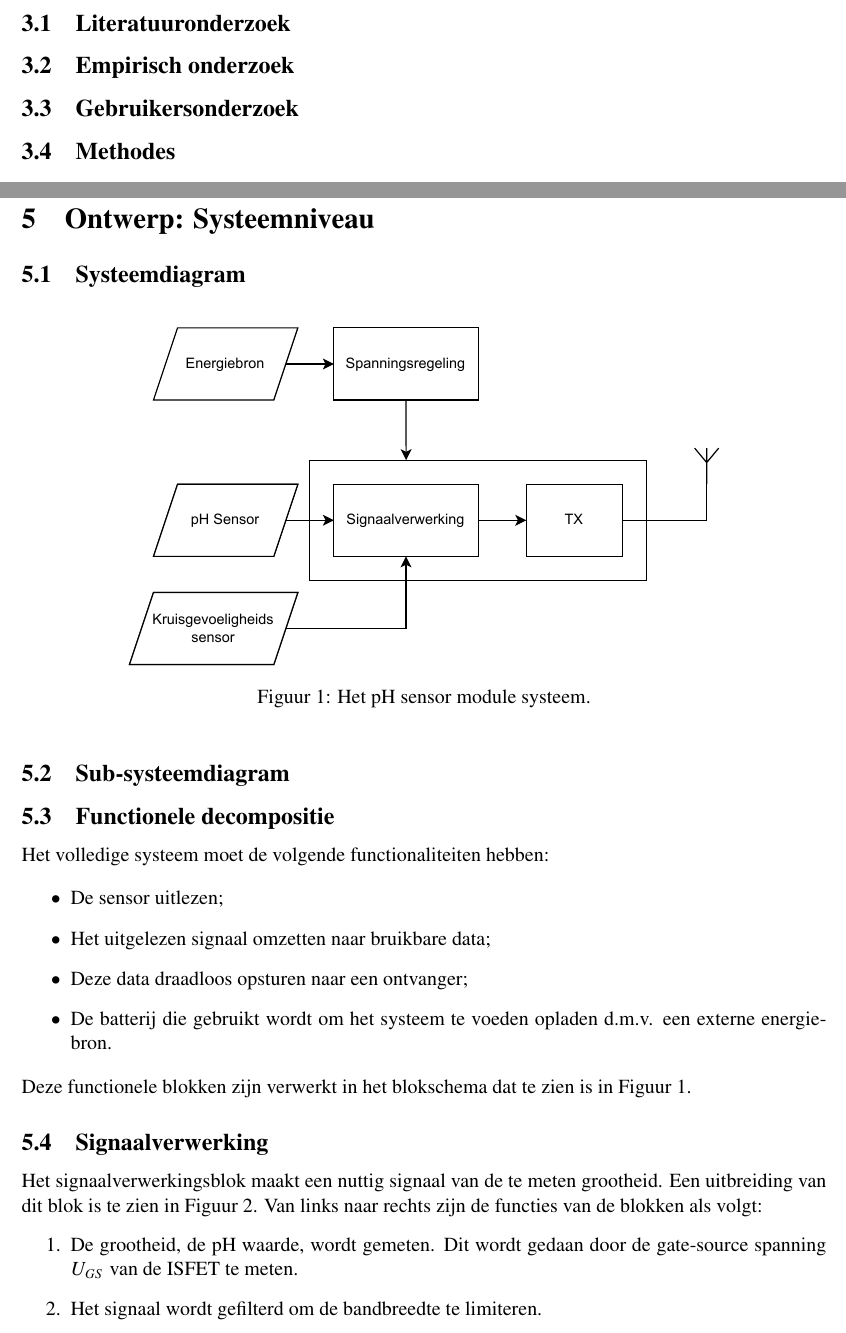
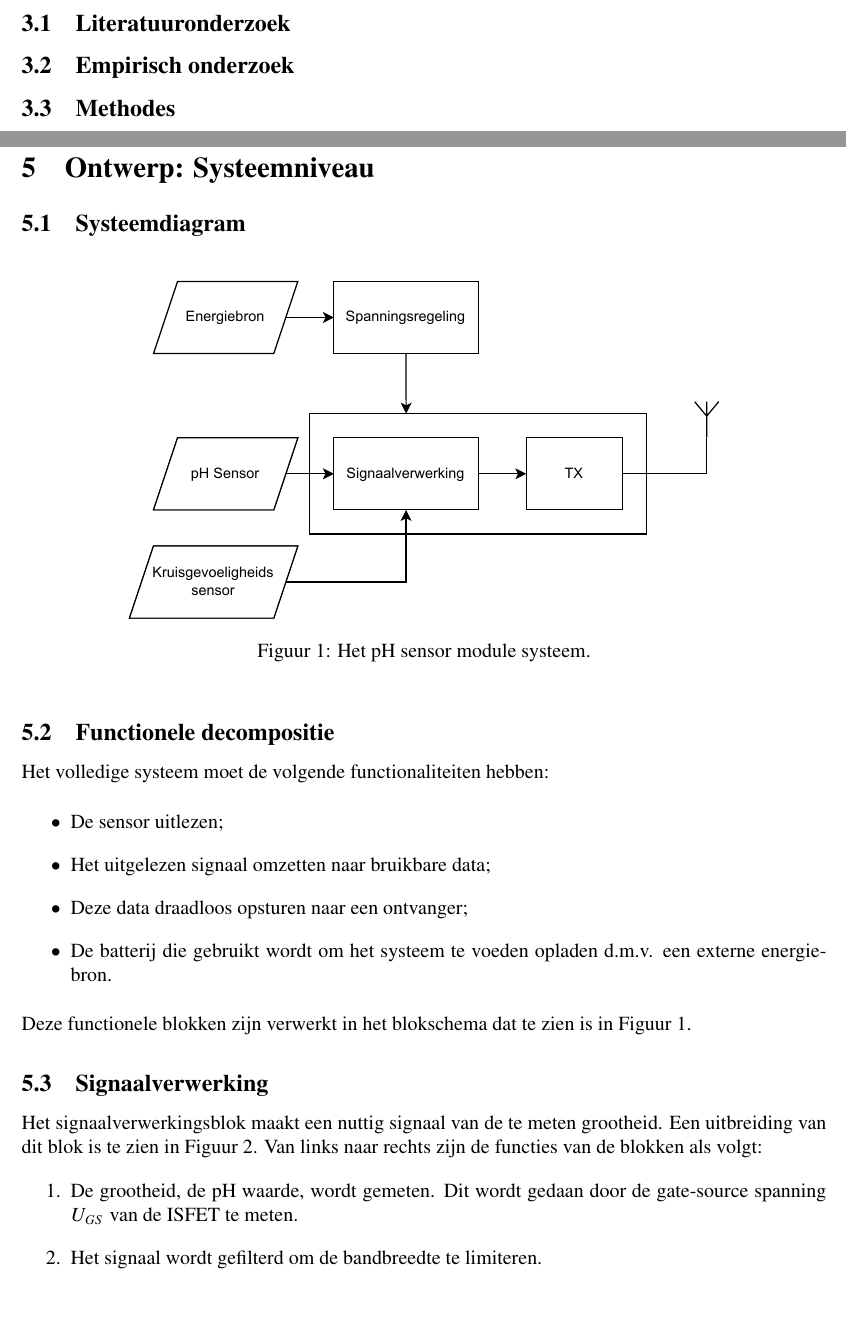
Before and after one commit to IUEngineering/sensorModules, a LaTeX document (doc/report/report.tex, which reads doc/report/sections/ontwerp.tex, doc/report/sections/theoretischkader.tex): two parts of pages 7 and 9 of 26, joined at a grey line, cut so that both start at the same text, the shorter picture padded with empty space. Compiled offline with pdfLaTeX.

Commit message:
Removing unnecessary subsections

```diff
--- a/doc/report/sections/ontwerp.tex
+++ b/doc/report/sections/ontwerp.tex
@@ -6,7 +6,7 @@
     \caption[short]{Het pH sensor module systeem.}
     \label{fig:functional}
 \end{figure}
-\subsection{Sub-systeemdiagram }% op basis van systeemspecificaties
+% \subsection{Sub-systeemdiagram }% op basis van systeemspecificaties
 \input{sections/functioneel.tex}
 % functionele decompositie
 % splitsing analoog en digitaal
--- a/doc/report/sections/theoretischkader.tex
+++ b/doc/report/sections/theoretischkader.tex
@@ -1,7 +1,7 @@
 \section{Theoretisch kader}
 \subsection{Literatuuronderzoek}
 \subsection{Empirisch onderzoek}
-\subsection{Gebruikersonderzoek}
+% \subsection{Gebruikersonderzoek}
 \subsection{Methodes}
 
 \input{sections/powerAndHarvest.tex}
```
